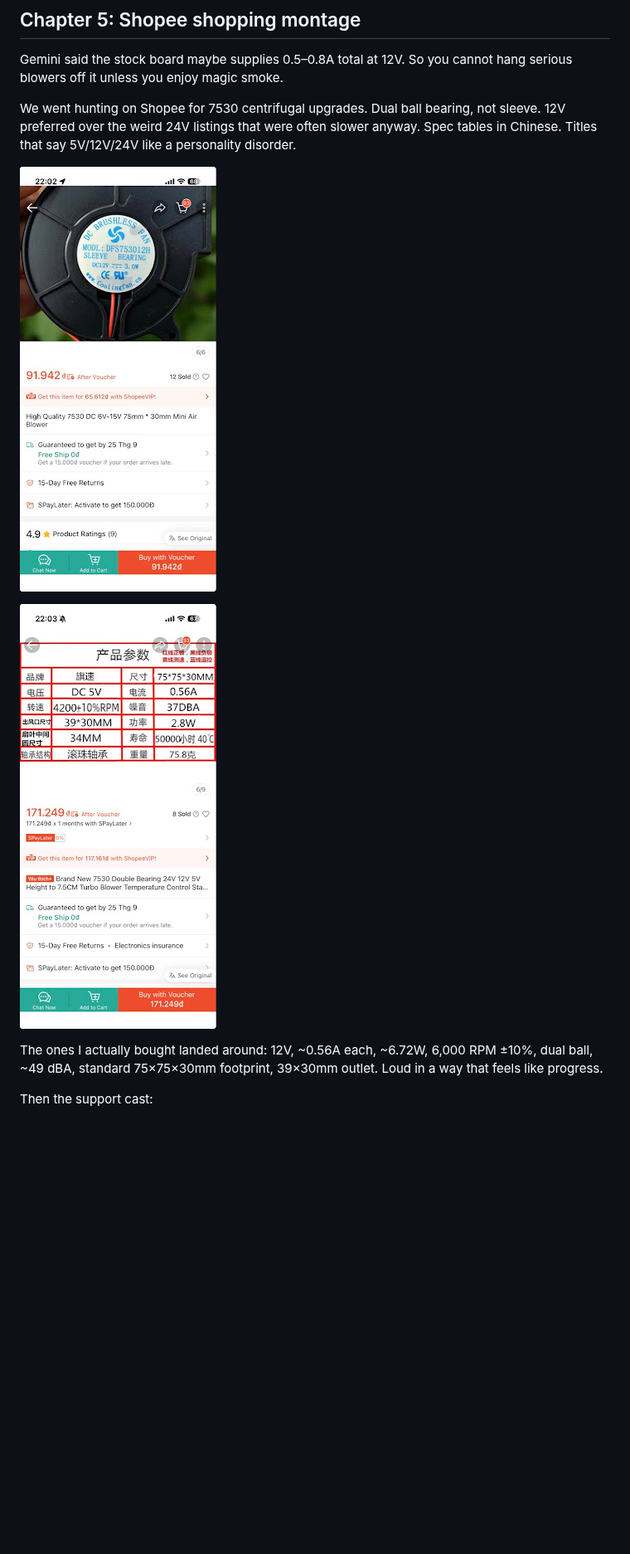
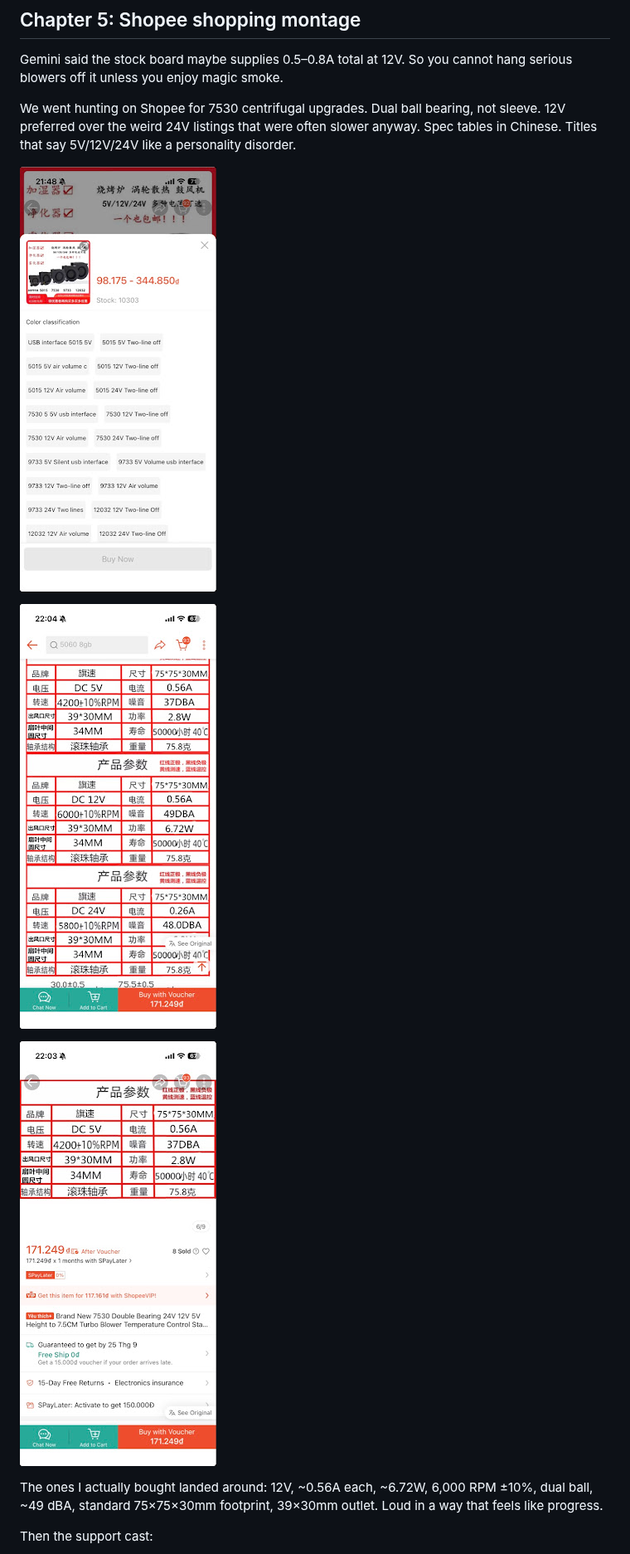
Before and after one commit to chug2k/chug2k.github.io, a Markdown page: blog/posts/2026-09-29-sd68-shoe-dryer.md, the part around one of its changes. Shown at 83% size. GitHub-like rendering; pictures changed too: blog/assets/shoe-dryer/08-product-spec-screenshot.jpg (added); blank space fills up the shorter version.

Commit message:
Re-place shoe dryer photos to match story chapters
Floor fan photo was misused as before/after; ozone ballast was
mislabeled as PSU; Shopee embeds now track the actual buy path.

```diff
--- a/blog/posts/2026-09-29-sd68-shoe-dryer.md
+++ b/blog/posts/2026-09-29-sd68-shoe-dryer.md
@@ -70,9 +74,11 @@ Gemini said the stock board maybe supplies 0.5–0.8A total at 12V. So you canno
 
 We went hunting on Shopee for 7530 centrifugal upgrades. Dual ball bearing, not sleeve. 12V preferred over the weird 24V listings that were often slower anyway. Spec tables in Chinese. Titles that say 5V/12V/24V like a personality disorder.
 
-![Blower shopping — 7530 candidates in the wild](/blog/assets/shoe-dryer/12-blower-listing.jpg)
+![Variant picker: every size and voltage at once](/blog/assets/shoe-dryer/08-product-spec-screenshot.jpg)
 
-![Spec table — current, RPM, noise, the good stuff](/blog/assets/shoe-dryer/14-blower-specs.jpg)
+![The money table: 12V / 0.56A / 6000 RPM / 6.72W / dual ball](/blog/assets/shoe-dryer/15-blower-comparison.jpg)
+
+![Same listing family — ball bearing + wiring colors (R+/B−/Y/Blue)](/blog/assets/shoe-dryer/14-blower-specs.jpg)
 
 The ones I actually bought landed around: 12V, ~0.56A each, ~6.72W, 6,000 RPM ±10%, dual ball, ~49 dBA, standard 75×75×30mm footprint, 39×30mm outlet. Loud in a way that feels like progress.
 
```
Also changed, not shown: other parts of blog/posts/2026-09-29-sd68-shoe-dryer.md (+22 -14 lines), blog/assets/shoe-dryer/03-power-supply-transformer.jpg (added), blog/assets/shoe-dryer/05-heater-housing-connector.jpg (added), blog/assets/shoe-dryer/06-heater-thermostat-closeup.jpg (added), blog/assets/shoe-dryer/16-handheld-component-label.jpg (added), blog/assets/shoe-dryer/21-fan-parts-listing.jpg (added), 1 other file.
